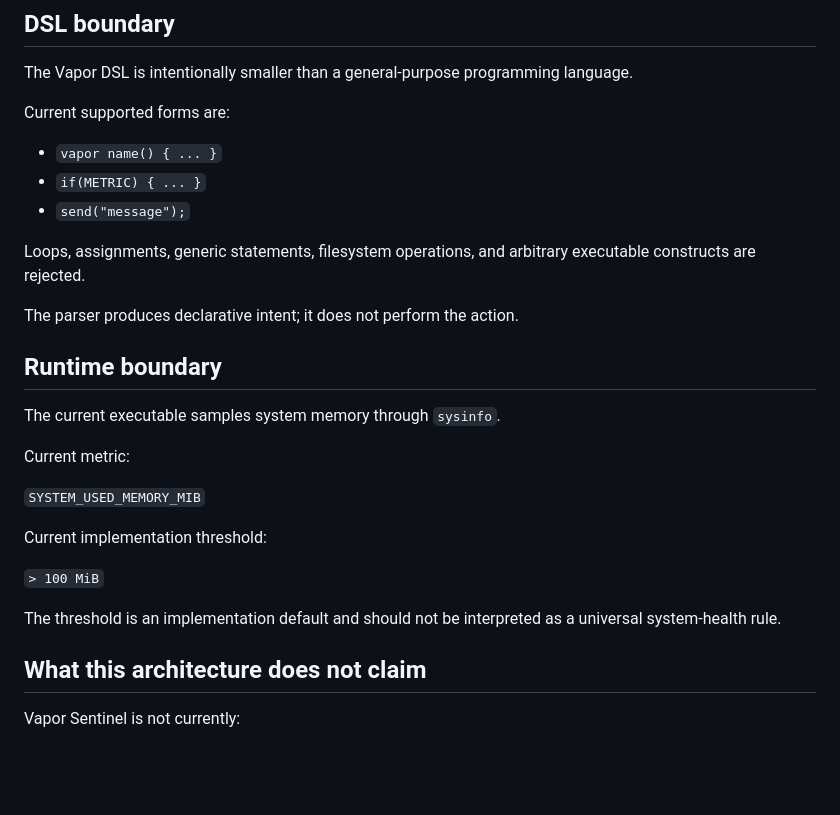
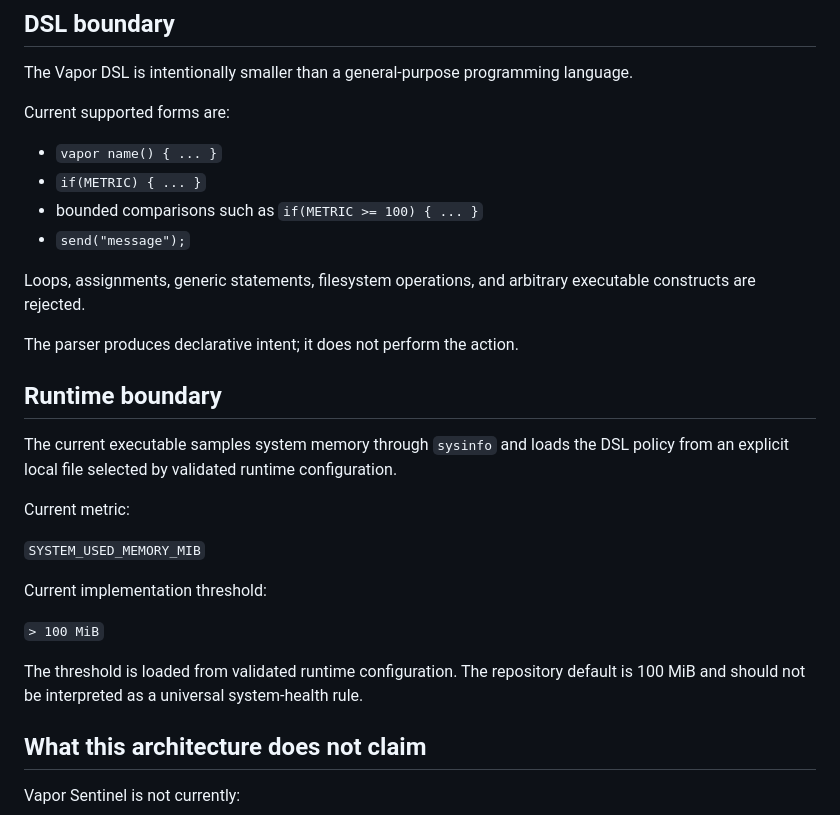
Before and after one commit to Jellyjam2/vapor-sentinel-, a Markdown page: ARCHITECTURE.md, the part around the change. Rendered like a GitHub page; blank space fills up the shorter version.

Commit message:
reconcile: ARCHITECTURE.md

```diff
--- a/ARCHITECTURE.md
+++ b/ARCHITECTURE.md
@@ -96,6 +96,7 @@ Current supported forms are:
 
 - `vapor name() { ... }`
 - `if(METRIC) { ... }`
+- bounded comparisons such as `if(METRIC >= 100) { ... }`
 - `send("message");`
 
 Loops, assignments, generic statements, filesystem operations, and arbitrary executable constructs are rejected.
@@ -104,7 +105,7 @@ The parser produces declarative intent; it does not perform the action.
 
 ## Runtime boundary
 
-The current executable samples system memory through `sysinfo`.
+The current executable samples system memory through `sysinfo` and loads the DSL policy from an explicit local file selected by validated runtime configuration.
 
 Current metric:
 
@@ -114,7 +115,7 @@ Current implementation threshold:
 
 `> 100 MiB`
 
-The threshold is an implementation default and should not be interpreted as a universal system-health rule.
+The threshold is loaded from validated runtime configuration. The repository default is 100 MiB and should not be interpreted as a universal system-health rule.
 
 ## What this architecture does not claim
 
```
